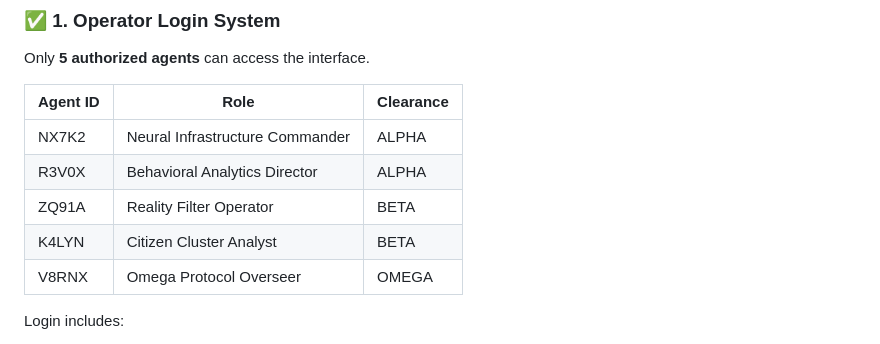
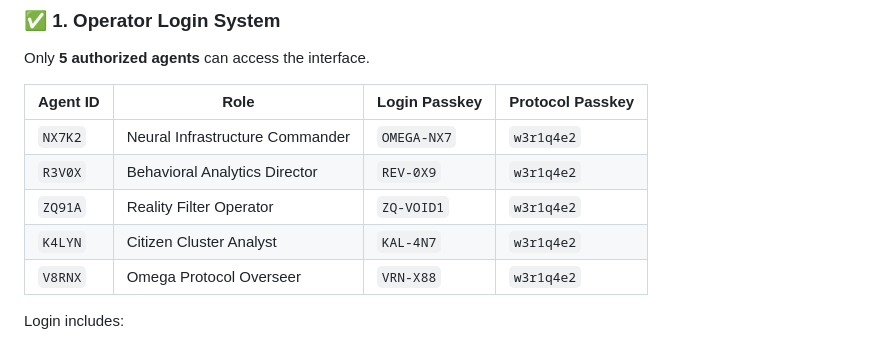
Before and after one commit to AdithyaS25/INTERFACE_2077, a Markdown page: README.md, the part around the change. GitHub-like rendering.

Commit message:
Revise login system details in README
Updated the agent access table to include login and protocol passkeys.

```diff
--- a/README.md
+++ b/README.md
@@ -29,13 +29,13 @@ This project is the **restricted internal control interface** that allows an ope
 ### ✅ 1. Operator Login System
 Only **5 authorized agents** can access the interface.
 
-| Agent ID | Role | Clearance |
-|--------|------|----------|
-| NX7K2 | Neural Infrastructure Commander | ALPHA |
-| R3V0X | Behavioral Analytics Director | ALPHA |
-| ZQ91A | Reality Filter Operator | BETA |
-| K4LYN | Citizen Cluster Analyst | BETA |
-| V8RNX | Omega Protocol Overseer | OMEGA |
+| Agent ID | Role                            | Login Passkey | Protocol Passkey |
+| -------- | ------------------------------- | ------------- | ---------------- |
+| `NX7K2`  | Neural Infrastructure Commander | `OMEGA-NX7`   | `w3r1q4e2`       |
+| `R3V0X`  | Behavioral Analytics Director   | `REV-0X9`     | `w3r1q4e2`       |
+| `ZQ91A`  | Reality Filter Operator         | `ZQ-VOID1`    | `w3r1q4e2`       |
+| `K4LYN`  | Citizen Cluster Analyst         | `KAL-4N7`     | `w3r1q4e2`       |
+| `V8RNX`  | Omega Protocol Overseer         | `VRN-X88`     | `w3r1q4e2`       |
 
 Login includes:
 - Agent ID validation
```
